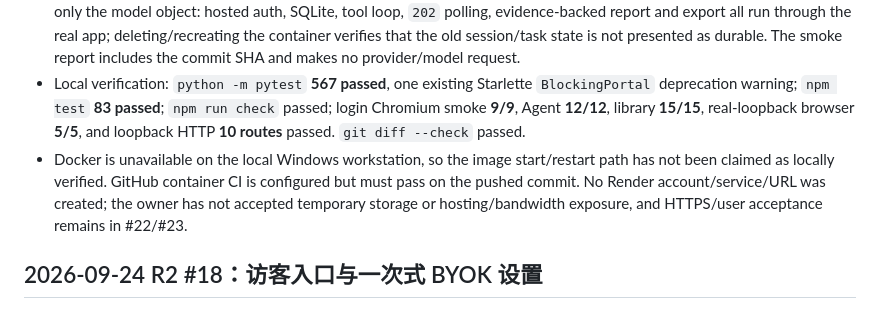
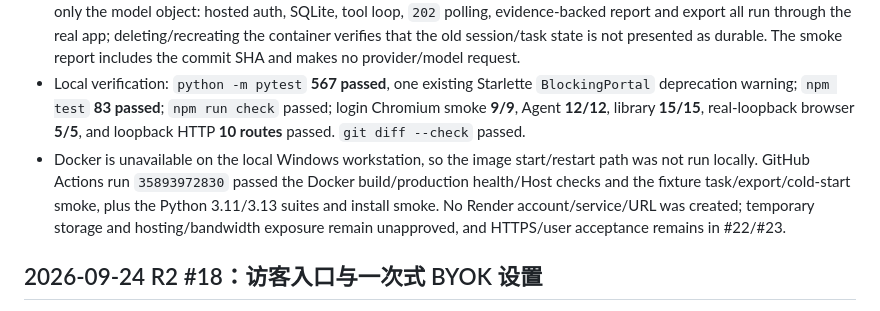
Before and after one commit to sakur7a/Research-From-Zero, a Markdown page: docs/TESTING.md, the part around the change. GitHub-like rendering.

Commit message:
docs: record R2 guest and container acceptance

```diff
--- a/docs/TESTING.md
+++ b/docs/TESTING.md
@@ -1428,7 +1428,7 @@ URL，Cookie 由**浏览器**保存并回传（`Set-Cookie` 原样转发，只
 - `RE0_STORAGE_MODE` is required in hosted mode. `persistent` is an operator contract and does not claim a volume was detected; the Render template selects `ephemeral-demo`. Login warns that the account database, research records and workspace files may disappear on sleep, restart or redeploy.
 - CI builds the pinned image and starts its default production entrypoint with `PORT=10000`, checking health and the Render-only Host allowlist. A second disposable container uses `scripts/container_smoke_server.py`, which swaps only the model object: hosted auth, SQLite, tool loop, `202` polling, evidence-backed report and export all run through the real app; deleting/recreating the container verifies that the old session/task state is not presented as durable. The smoke report includes the commit SHA and makes no provider/model request.
 - Local verification: `python -m pytest` **567 passed**, one existing Starlette `BlockingPortal` deprecation warning; `npm test` **83 passed**; `npm run check` passed; login Chromium smoke **9/9**, Agent **12/12**, library **15/15**, real-loopback browser **5/5**, and loopback HTTP **10 routes** passed. `git diff --check` passed.
-- Docker is unavailable on the local Windows workstation, so the image start/restart path has not been claimed as locally verified. GitHub container CI is configured but must pass on the pushed commit. No Render account/service/URL was created; the owner has not accepted temporary storage or hosting/bandwidth exposure, and HTTPS/user acceptance remains in #22/#23.
+- Docker is unavailable on the local Windows workstation, so the image start/restart path was not run locally. GitHub Actions run `35893972830` passed the Docker build/production health/Host checks and the fixture task/export/cold-start smoke, plus the Python 3.11/3.13 suites and install smoke. No Render account/service/URL was created; temporary storage and hosting/bandwidth exposure remain unapproved, and HTTPS/user acceptance remains in #22/#23.
 
 ## 2026-09-24 R2 #18：访客入口与一次式 BYOK 设置
 
```
Also changed, not shown: docs/ROADMAP.md (+1 -1 lines).
